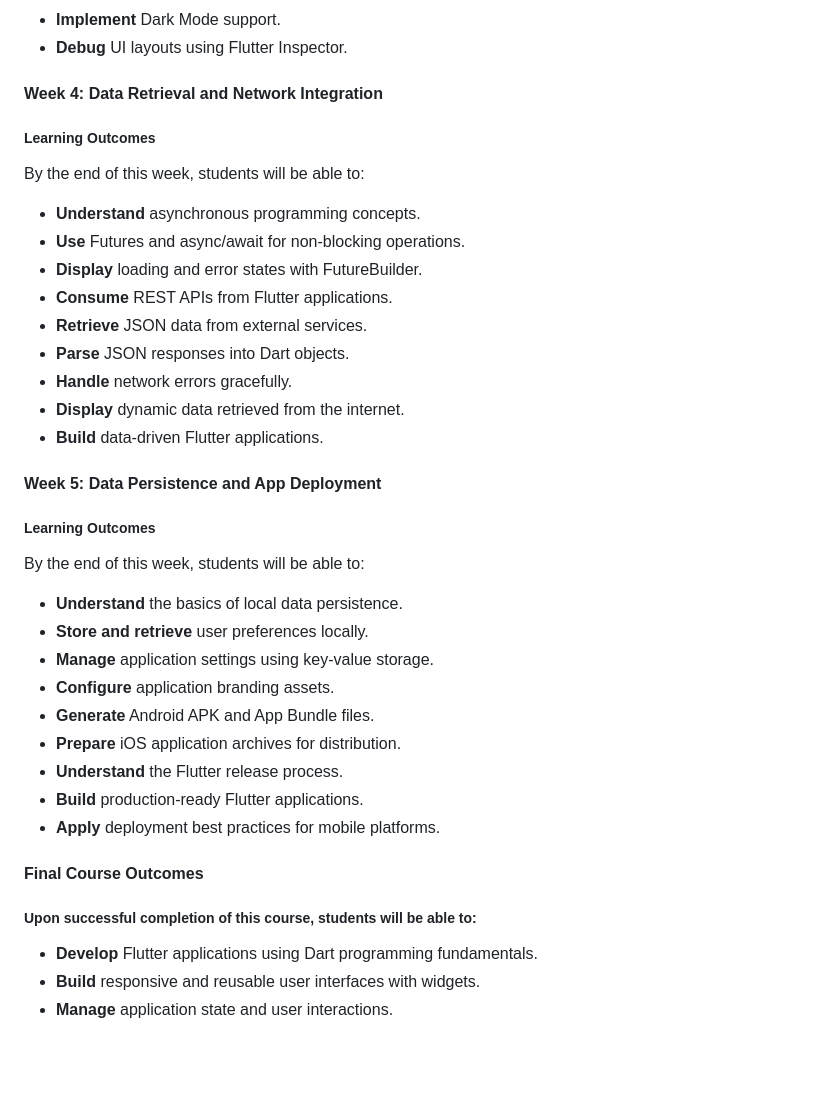
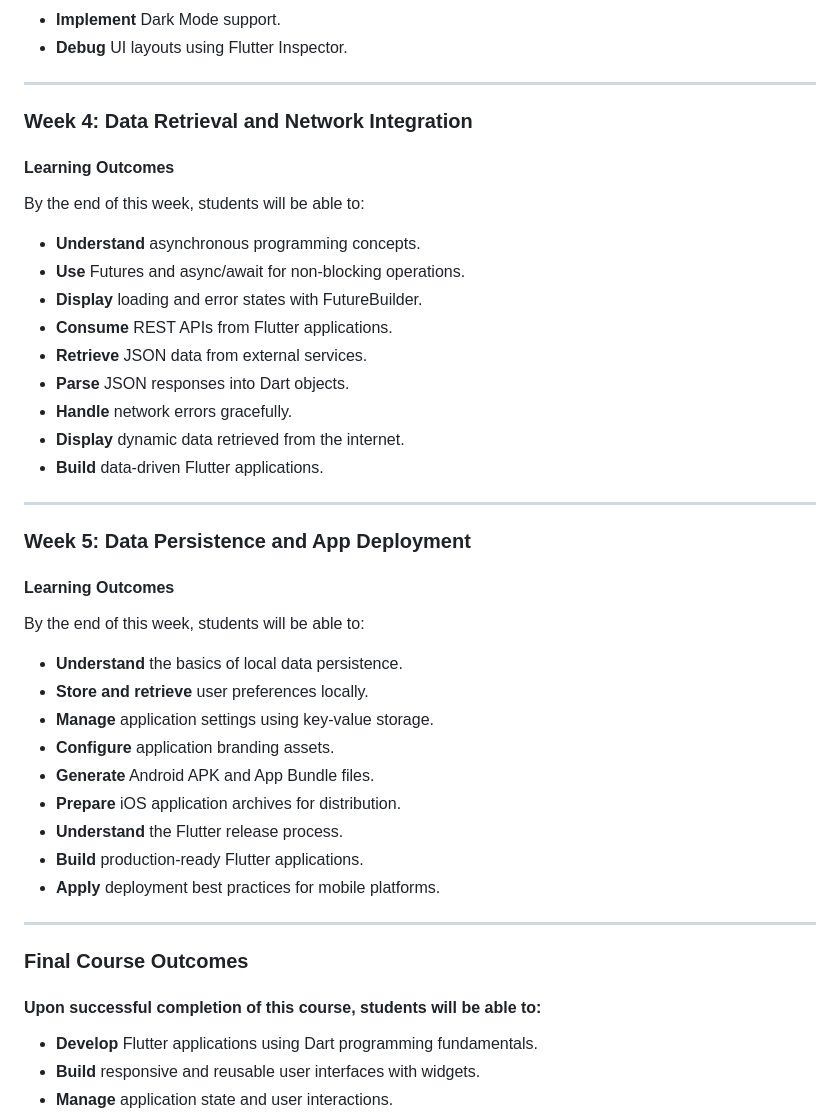
Before and after one commit to Hein-Htet-MDCR/lets_learn_flutter, a Markdown page: README.md, the part around one of its changes. Drawn GitHub-style; blank space fills up the shorter version.

Commit message:
Update Title format in README.md

```diff
--- a/README.md
+++ b/README.md
@@ -40,9 +41,11 @@ By the end of this week, students will be able to:
 * **Implement** Dark Mode support.
 * **Debug** UI layouts using Flutter Inspector.
 
-#### Week 4: Data Retrieval and Network Integration
+---
 
-##### Learning Outcomes
+### Week 4: Data Retrieval and Network Integration
+
+#### Learning Outcomes
 
 By the end of this week, students will be able to:
 - **Understand** asynchronous programming concepts.
@@ -55,9 +58,11 @@ By the end of this week, students will be able to:
 - **Display** dynamic data retrieved from the internet.
 - **Build** data-driven Flutter applications.
 
-#### Week 5: Data Persistence and App Deployment
+---
 
-##### Learning Outcomes
+### Week 5: Data Persistence and App Deployment
+
+#### Learning Outcomes
 
 By the end of this week, students will be able to:
 - **Understand** the basics of local data persistence.
@@ -70,9 +75,11 @@ By the end of this week, students will be able to:
 - **Build** production-ready Flutter applications.
 - **Apply** deployment best practices for mobile platforms.
 
-#### Final Course Outcomes
+---
 
-##### Upon successful completion of this course, students will be able to:
+### Final Course Outcomes
+
+#### Upon successful completion of this course, students will be able to:
 
 - **Develop** Flutter applications using Dart programming fundamentals.
 - **Build** responsive and reusable user interfaces with widgets.
```
Also changed, not shown: other parts of README.md (+3 -2 lines).
